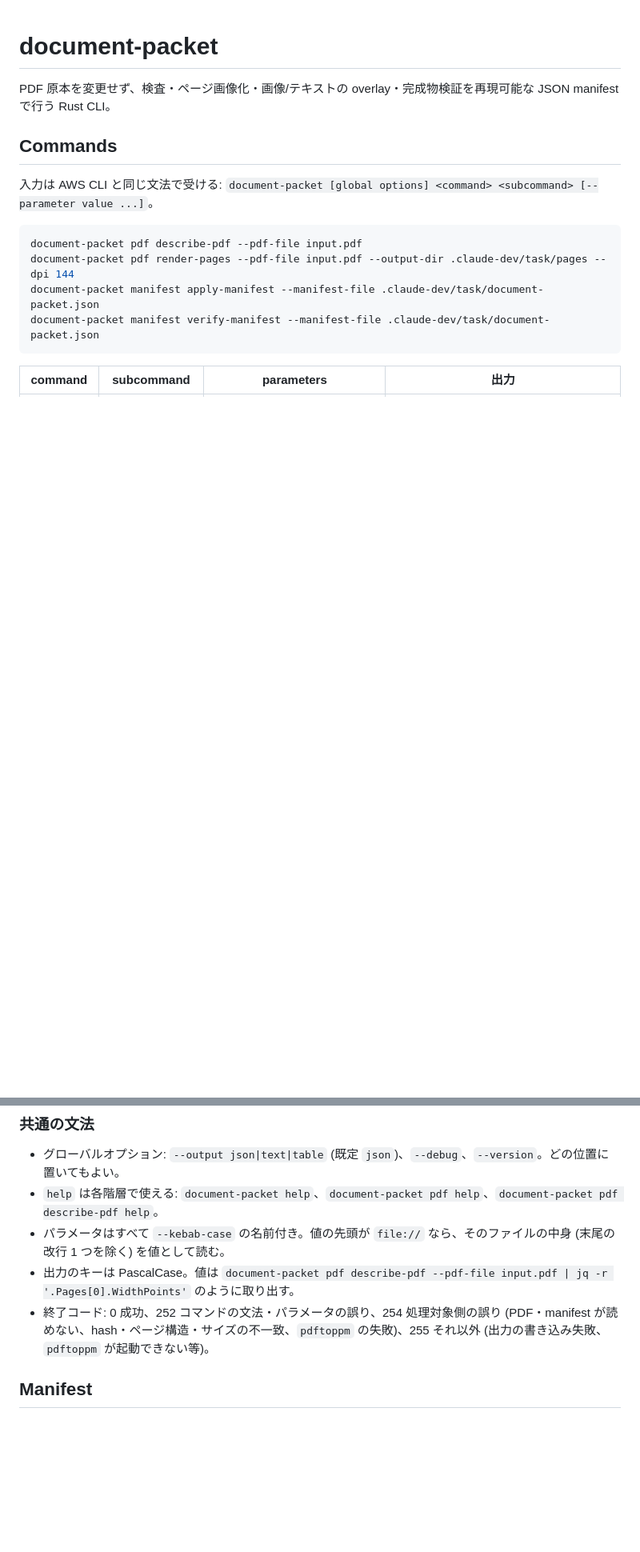
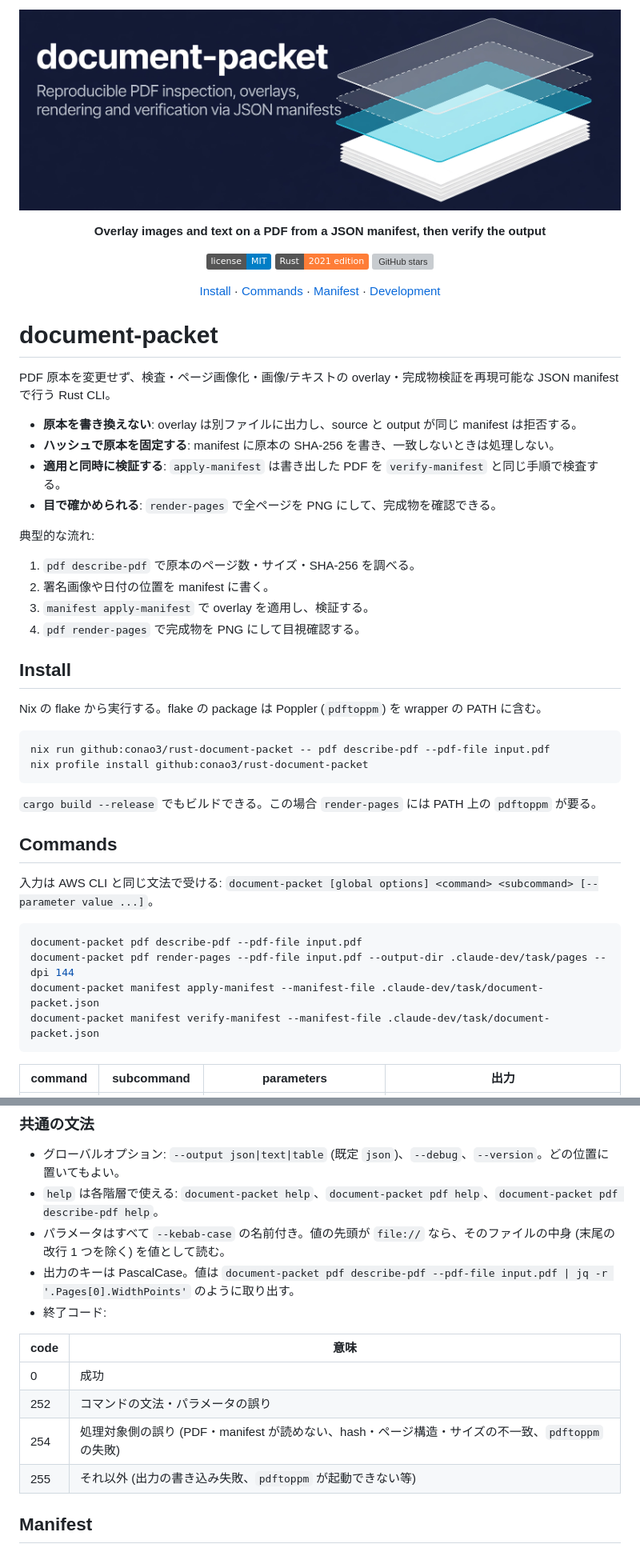
Before and after one commit to conao3/rust-document-packet, a Markdown page: README.md, 2 parts joined by grey strips. Shown at 80% size. Rendered like a GitHub page; pictures changed too: docs/assets/banner.png (added); badges without logos; blank space fills up the shorter version; grey boxes are pictures that could not be loaded.

Commit message:
docs: add a banner, tagline, badges, and section links to the README, and add Install, workflow, and License sections

````diff
--- a/README.md
+++ b/README.md
@@ -1,6 +1,48 @@
+<p align="center">
+  <img src="docs/assets/banner.png" alt="document-packet: reproducible PDF inspection, overlays, rendering and verification via JSON manifests" width="880">
+</p>
+
+<p align="center"><strong>Overlay images and text on a PDF from a JSON manifest, then verify the output</strong></p>
+
+<p align="center">
+  <a href="Cargo.toml"><img src="https://img.shields.io/badge/license-MIT-blue" alt="License: MIT"></a>
+  <a href="Cargo.toml"><img src="https://img.shields.io/badge/Rust-2021_edition-orange?logo=rust" alt="Rust 2021 edition"></a>
+  <a href="https://github.com/conao3/rust-document-packet/stargazers"><img src="https://img.shields.io/github/stars/conao3/rust-document-packet?style=flat" alt="GitHub stars"></a>
+</p>
+
+<p align="center">
+  <a href="#install">Install</a> ·
+  <a href="#commands">Commands</a> ·
+  <a href="#manifest">Manifest</a> ·
+  <a href="#development">Development</a>
+</p>
+
 # document-packet
 
 PDF 原本を変更せず、検査・ページ画像化・画像/テキストの overlay・完成物検証を再現可能な JSON manifest で行う Rust CLI。
+
+- **原本を書き換えない**: overlay は別ファイルに出力し、source と output が同じ manifest は拒否する。
+- **ハッシュで原本を固定する**: manifest に原本の SHA-256 を書き、一致しないときは処理しない。
+- **適用と同時に検証する**: `apply-manifest` は書き出した PDF を `verify-manifest` と同じ手順で検査する。
+- **目で確かめられる**: `render-pages` で全ページを PNG にして、完成物を確認できる。
+
+典型的な流れ:
+
+1. `pdf describe-pdf` で原本のページ数・サイズ・SHA-256 を調べる。
+2. 署名画像や日付の位置を manifest に書く。
+3. `manifest apply-manifest` で overlay を適用し、検証する。
+4. `pdf render-pages` で完成物を PNG にして目視確認する。
+
+## Install
+
+Nix の flake から実行する。flake の package は Poppler (`pdftoppm`) を wrapper の PATH に含む。
+
+```sh
+nix run github:conao3/rust-document-packet -- pdf describe-pdf --pdf-file input.pdf
+nix profile install github:conao3/rust-document-packet
+```
+
+`cargo build --release` でもビルドできる。この場合 `render-pages` には PATH 上の `pdftoppm` が要る。
 
 ## Commands
 
@@ -28,7 +70,14 @@ document-packet manifest verify-manifest --manifest-file .claude-dev/task/docume
 - `help` は各階層で使える: `document-packet help`、`document-packet pdf help`、`document-packet pdf describe-pdf help`。
 - パラメータはすべて `--kebab-case` の名前付き。値の先頭が `file://` なら、そのファイルの中身 (末尾の改行 1 つを除く) を値として読む。
 - 出力のキーは PascalCase。値は `document-packet pdf describe-pdf --pdf-file input.pdf | jq -r '.Pages[0].WidthPoints'` のように取り出す。
-- 終了コード: 0 成功、252 コマンドの文法・パラメータの誤り、254 処理対象側の誤り (PDF・manifest が読めない、hash・ページ構造・サイズの不一致、`pdftoppm` の失敗)、255 それ以外 (出力の書き込み失敗、`pdftoppm` が起動できない等)。
+- 終了コード:
+
+| code | 意味 |
+|---|---|
+| 0 | 成功 |
+| 252 | コマンドの文法・パラメータの誤り |
+| 254 | 処理対象側の誤り (PDF・manifest が読めない、hash・ページ構造・サイズの不一致、`pdftoppm` の失敗) |
+| 255 | それ以外 (出力の書き込み失敗、`pdftoppm` が起動できない等) |
 
 ## Manifest
 
````
Also changed, not shown: other parts of README.md (+6 -0 lines).
